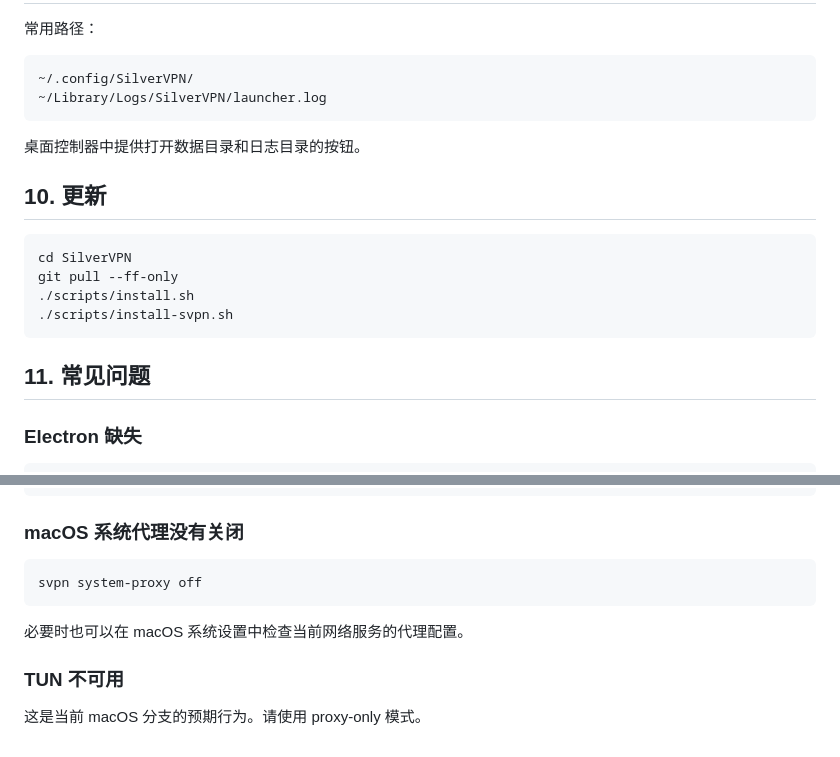
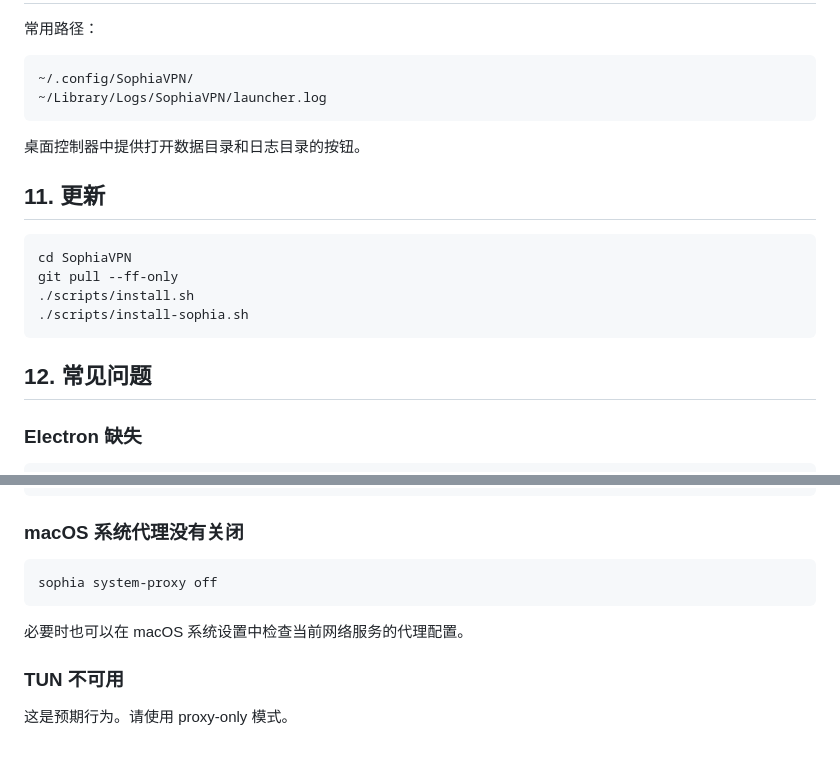
Before and after one commit to Silver-Zhang/SophiaVPN, a Markdown page: docs/macos-guide.zh-CN.md, 2 parts joined by grey strips. GitHub-like rendering.

````diff
--- a/docs/macos-guide.zh-CN.md
+++ b/docs/macos-guide.zh-CN.md
@@ -176,22 +189,22 @@ svpn mode direct
 常用路径：
 
 ```text
-~/.config/SilverVPN/
-~/Library/Logs/SilverVPN/launcher.log
+~/.config/SophiaVPN/
+~/Library/Logs/SophiaVPN/launcher.log
 ```
 
 桌面控制器中提供打开数据目录和日志目录的按钮。
 
-## 10. 更新
+## 11. 更新
 
 ```bash
-cd SilverVPN
+cd SophiaVPN
 git pull --ff-only
 ./scripts/install.sh
-./scripts/install-svpn.sh
+./scripts/install-sophia.sh
 ```
 
-## 11. 常见问题
+## 12. 常见问题
 
 ### Electron 缺失
 
@@ -217,11 +230,11 @@ MIHOMO_DOWNLOAD_URL='https://...' ./scripts/install-core.sh
 ### macOS 系统代理没有关闭
 
 ```bash
-svpn system-proxy off
+sophia system-proxy off
 ```
 
 必要时也可以在 macOS 系统设置中检查当前网络服务的代理配置。
 
 ### TUN 不可用
 
-这是当前 macOS 分支的预期行为。请使用 proxy-only 模式。
+这是预期行为。请使用 proxy-only 模式。
````
Also changed, not shown: other parts of docs/macos-guide.zh-CN.md (+77 -64 lines).
